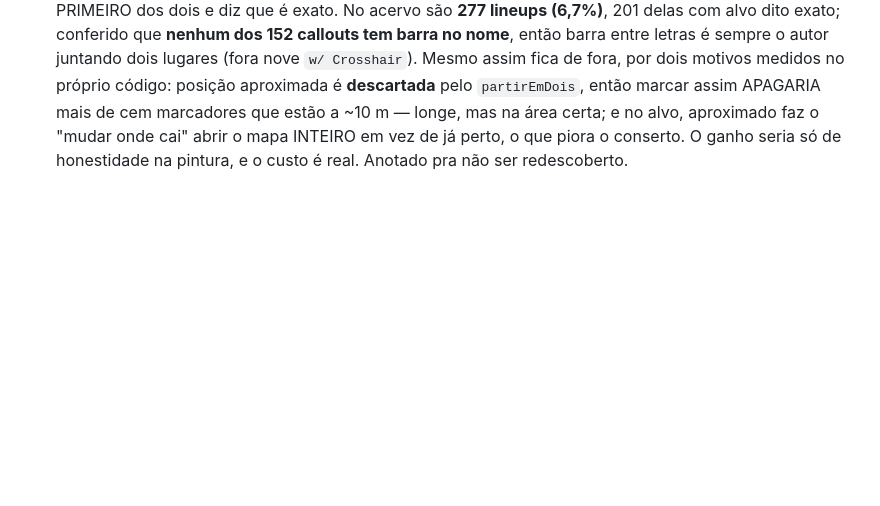
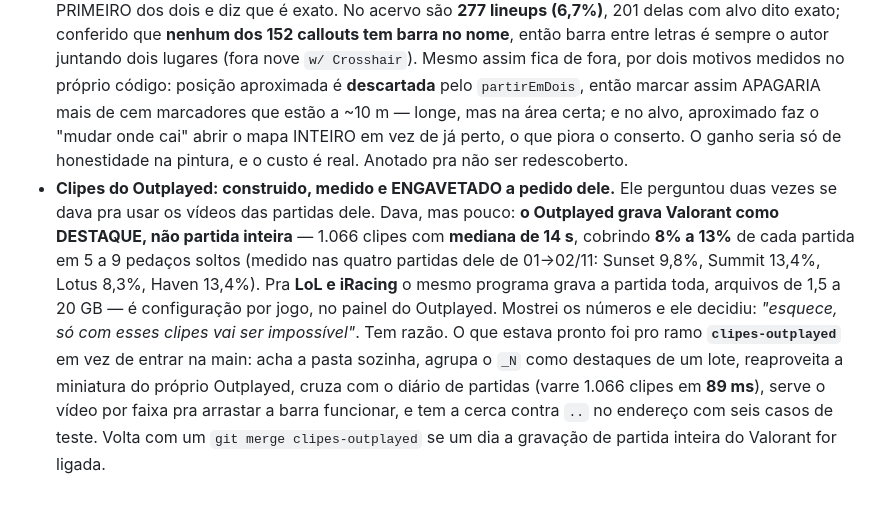
Before and after one commit to Gabrielbs149/LolCoach, a Markdown page: docs/melhorias.md, the part around the change. Drawn GitHub-style; blank space fills up the shorter version.

```diff
--- a/docs/melhorias.md
+++ b/docs/melhorias.md
@@ -297,3 +297,4 @@ Uma linha por rodada: versão, o que mudou, como foi testado.
 - **Item 5 da fila FECHADO, medido e descartado — o painel de lineups não custa nada com o clipe tocando.** Faltava só esse pedaço. Com o clipe de fato rodando (estado 1 do player) e o pino mais cheio do acervo dele aberto (A Site do Lotus, 27 lineups): `lnDesenharMapa` **1,83 ms**, `lnPintarLado` **0,35 ms**, e do clique até o quadro pronto **4,9 ms** — contra um orçamento de 16,7 ms por quadro a 60 fps. E isso só acontece em CLIQUE, não a cada quadro. Sem o clipe, o desenho fechado dá 1,99 ms e o aberto 4,0 ms, sendo 0,42 ms de conta e o resto DOM. Confirmado também que o mapa grande fica mesmo `display:none` em tela cheia, que era a suspeita escrita na fila. O painel que cresce na 2.28.289 custa **0,03 ms** a mais. Nada a otimizar aqui; se voltar ao assunto, que seja com número novo.
 - **Gabarito: as 26 marcas dele medidas contra o que o parser deduziu.** Pela primeira vez dá pra saber o erro do parser com resposta certa do lado — ele estava vendo o clipe quando pôs cada ponto. **De onde se joga (25 marcas):** 3 o parser não deduziu nada; das 22 que deduziu, **15 caem no mesmo callout que ele escolheu (68%)**, com erro **mediano de 6,2 m** e pior caso 13,5 m — ou seja, o parser quase sempre acerta a ÁREA e o que a marca dele acrescenta é o tijolo dentro dela. **Onde a habilidade cai (8 marcas):** o parser deduziu todas as 8, mas só **2 no mesmo callout (25%)**, com erro **mediano de 9,5 m**. Faz sentido e confirma o item 7 da fila: pra Fade o título nomeia o alvo pelo site ("C Main", "B Site") e a habilidade cai num canto específico dentro dele. **É exatamente por isso que o botão de mudar onde cai da 2.28.286 precisava existir**: o app chamava de exato um ponto que está a uns 10 m do lugar.
 - **Negativo medido (não fiz): marcar como "aproximado" o lugar escrito com barra (`A Site/Main`).** Saíram do gabarito: duas das 7 marcas em que o parser errou o callout são desse formato ("[Def Tether] A Site/Main to A Rubble" — deduziu A Site, ele estava no A Stairs, 13 m), e o parser pega sempre o PRIMEIRO dos dois e diz que é exato. No acervo são **277 lineups (6,7%)**, 201 delas com alvo dito exato; conferido que **nenhum dos 152 callouts tem barra no nome**, então barra entre letras é sempre o autor juntando dois lugares (fora nove `w/ Crosshair`). Mesmo assim fica de fora, por dois motivos medidos no próprio código: posição aproximada é **descartada** pelo `partirEmDois`, então marcar assim APAGARIA mais de cem marcadores que estão a ~10 m — longe, mas na área certa; e no alvo, aproximado faz o "mudar onde cai" abrir o mapa INTEIRO em vez de já perto, o que piora o conserto. O ganho seria só de honestidade na pintura, e o custo é real. Anotado pra não ser redescoberto.
+- **Clipes do Outplayed: construido, medido e ENGAVETADO a pedido dele.** Ele perguntou duas vezes se dava pra usar os vídeos das partidas dele. Dava, mas pouco: **o Outplayed grava Valorant como DESTAQUE, não partida inteira** — 1.066 clipes com **mediana de 14 s**, cobrindo **8% a 13%** de cada partida em 5 a 9 pedaços soltos (medido nas quatro partidas dele de 01→02/11: Sunset 9,8%, Summit 13,4%, Lotus 8,3%, Haven 13,4%). Pra **LoL e iRacing** o mesmo programa grava a partida toda, arquivos de 1,5 a 20 GB — é configuração por jogo, no painel do Outplayed. Mostrei os números e ele decidiu: *"esquece, só com esses clipes vai ser impossível"*. Tem razão. O que estava pronto foi pro ramo **`clipes-outplayed`** em vez de entrar na main: acha a pasta sozinha, agrupa o `_N` como destaques de um lote, reaproveita a miniatura do próprio Outplayed, cruza com o diário de partidas (varre 1.066 clipes em **89 ms**), serve o vídeo por faixa pra arrastar a barra funcionar, e tem a cerca contra `..` no endereço com seis casos de teste. Volta com um `git merge clipes-outplayed` se um dia a gravação de partida inteira do Valorant for ligada.
```
Also changed, not shown: docs/fila.md (+6 -0 lines).
